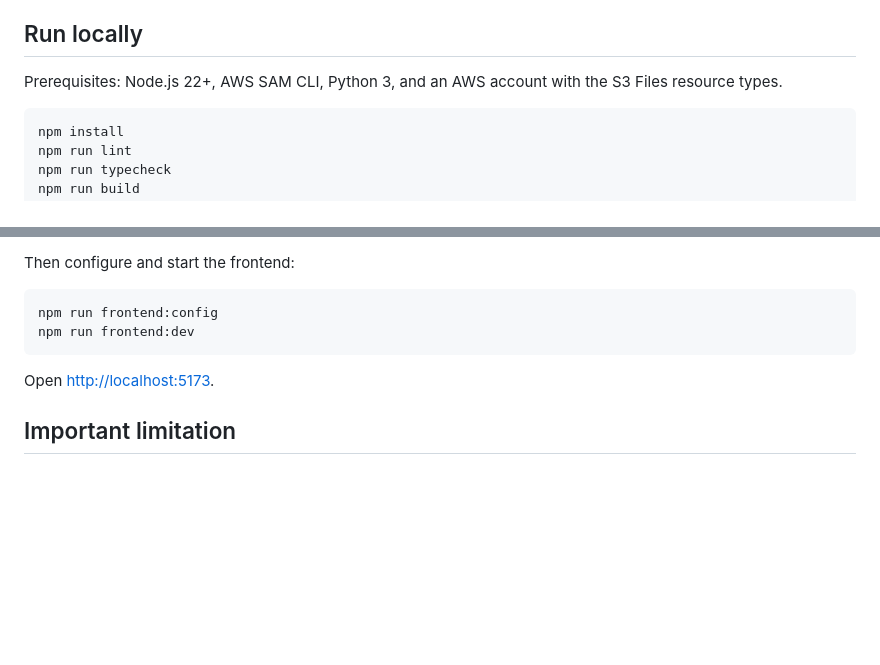
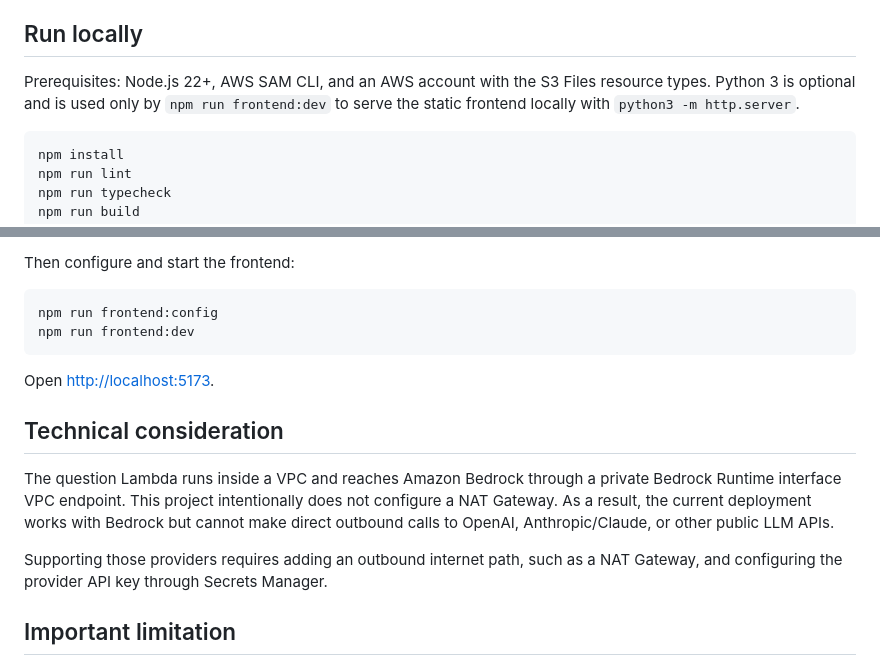
Before and after one commit to gunjchhetri/grepping_demo, a Markdown page: README.md, 2 parts joined by grey strips. Rendered like a GitHub page; blank space fills up the shorter version.

Commit message:
Clarify runtime prerequisites

````diff
--- a/README.md
+++ b/README.md
@@ -66,7 +66,9 @@ flowchart TD
 
 ## Run locally
 
-Prerequisites: Node.js 22+, AWS SAM CLI, Python 3, and an AWS account with the S3 Files resource types.
+Prerequisites: Node.js 22+, AWS SAM CLI, and an AWS account with the S3 Files resource types. Python 3 is
+optional and is used only by `npm run frontend:dev` to serve the static frontend locally with
+`python3 -m http.server`.
 
 ```bash
 npm install
@@ -94,6 +96,15 @@ npm run frontend:dev
 
 Open <http://localhost:5173>.
 
+## Technical consideration
+
+The question Lambda runs inside a VPC and reaches Amazon Bedrock through a private Bedrock Runtime interface
+VPC endpoint. This project intentionally does not configure a NAT Gateway. As a result, the current deployment
+works with Bedrock but cannot make direct outbound calls to OpenAI, Anthropic/Claude, or other public LLM APIs.
+
+Supporting those providers requires adding an outbound internet path, such as a NAT Gateway, and configuring the
+provider API key through Secrets Manager.
+
 ## Important limitation
 
 This is a demo. The API has no login or authentication, and the browser-provided `x-user-id` is only a document
````
